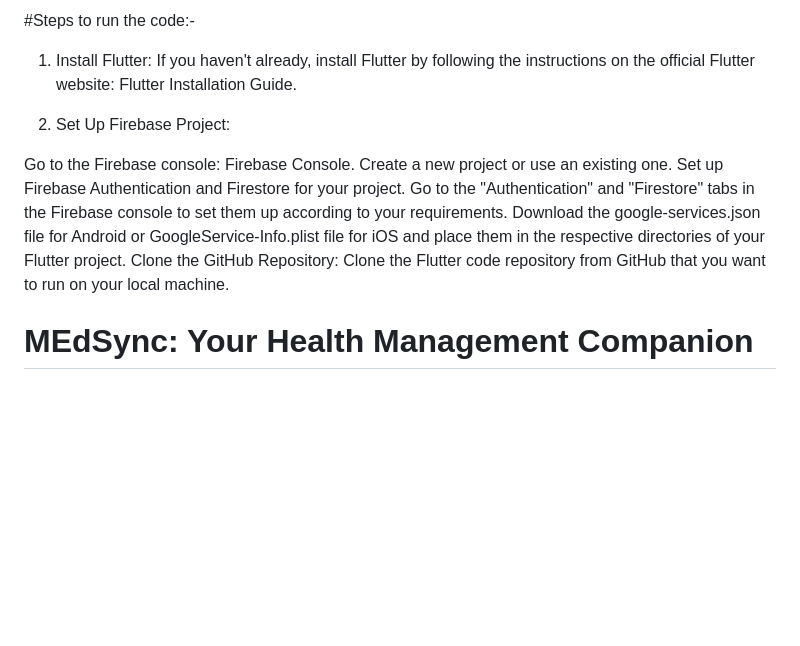
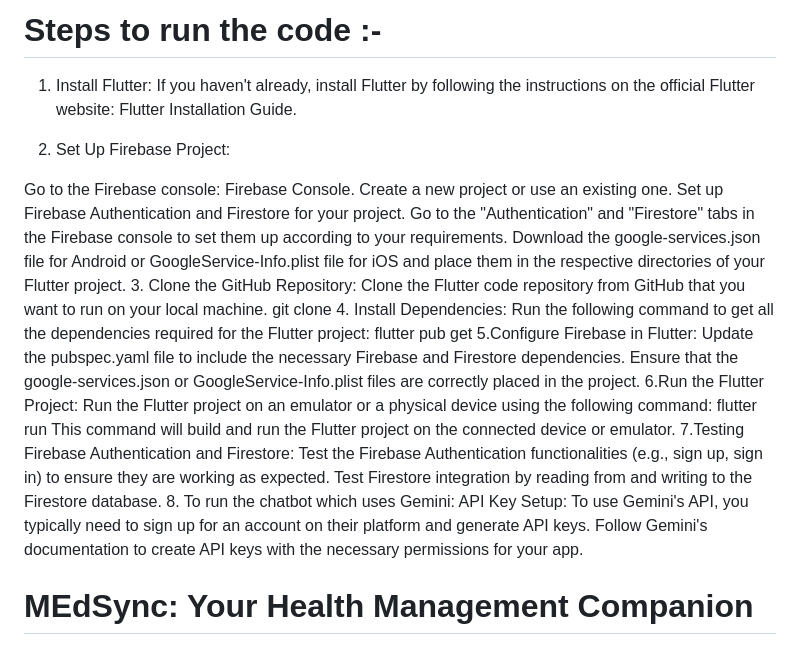
Before and after one commit to Parthyadav05/MEdSync, a Markdown page: README.md, the part around the change. GitHub-like rendering; blank space fills up the shorter version.

```diff
--- a/README.md
+++ b/README.md
@@ -1,4 +1,4 @@
-#Steps to run the code:-
+# Steps to run the code :-
 1. Install Flutter:
 If you haven't already, install Flutter by following the instructions on the official Flutter website: Flutter Installation Guide.
 
@@ -8,9 +8,24 @@ Go to the Firebase console: Firebase Console.
 Create a new project or use an existing one.
 Set up Firebase Authentication and Firestore for your project. Go to the "Authentication" and "Firestore" tabs in the Firebase console to set them up according to your requirements.
 Download the google-services.json file for Android or GoogleService-Info.plist file for iOS and place them in the respective directories of your Flutter project.
-Clone the GitHub Repository:
+3. Clone the GitHub Repository:
 Clone the Flutter code repository from GitHub that you want to run on your local machine.
-
+git clone <repository-url>
+4. Install Dependencies:
+Run the following command to get all the dependencies required for the Flutter project:
+flutter pub get
+5.Configure Firebase in Flutter:
+Update the pubspec.yaml file to include the necessary Firebase and Firestore dependencies. Ensure that the google-services.json or GoogleService-Info.plist files are correctly placed in the project.
+6.Run the Flutter Project:
+Run the Flutter project on an emulator or a physical device using the following command:
+flutter run
+This command will build and run the Flutter project on the connected device or emulator.
+7.Testing Firebase Authentication and Firestore:
+Test the Firebase Authentication functionalities (e.g., sign up, sign in) to ensure they are working as expected.
+Test Firestore integration by reading from and writing to the Firestore database.
+8. To run the chatbot which uses Gemini:
+API Key Setup:
+To use Gemini's API, you typically need to sign up for an account on their platform and generate API keys. Follow Gemini's documentation to create API keys with the necessary permissions for your app.
 # MEdSync: Your Health Management Companion
 
 Overview:
```
